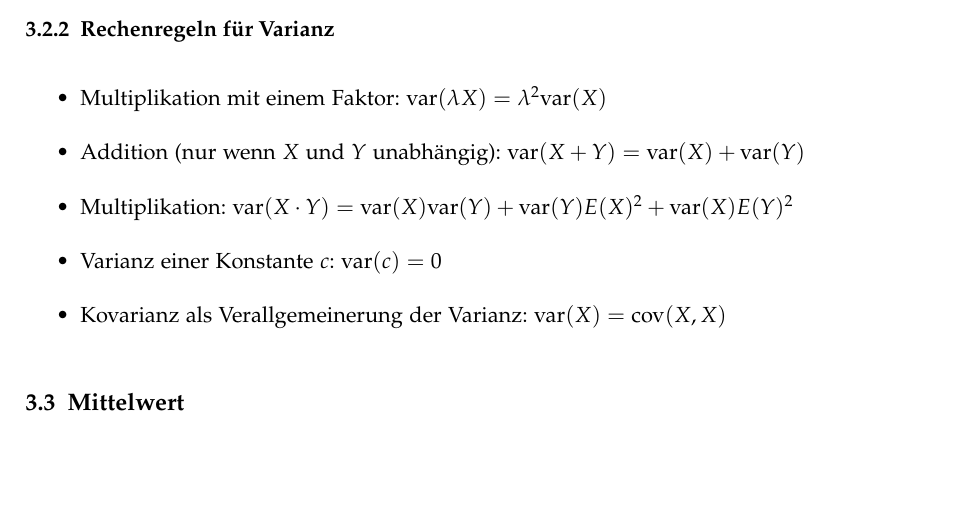
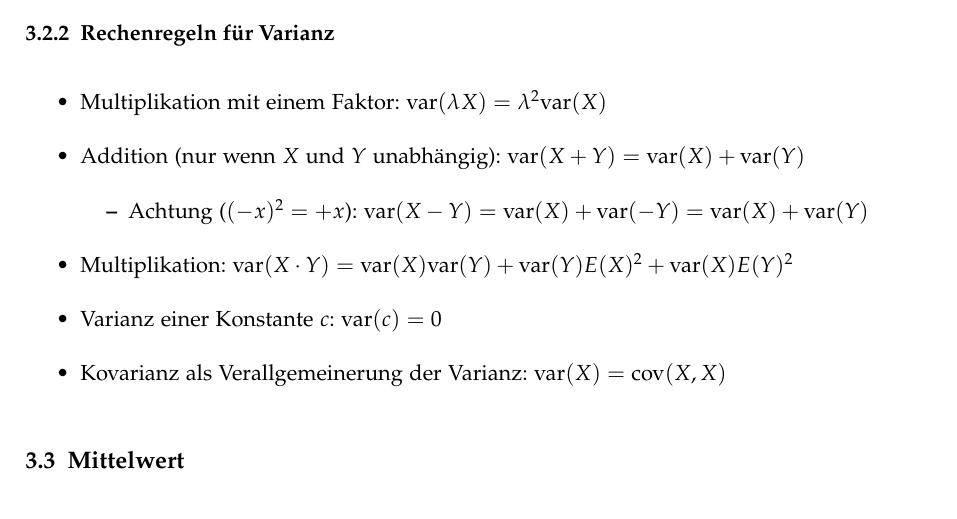
Before and after one commit to emanuelduss/HSR_WrStat_Zusammenfassung, a LaTeX document (WrStat.tex, which reads content.tex): part of page 8 of 11, cut so that both start at the same text, the shorter picture padded with empty space. Compiled offline with pdfLaTeX; a LaTeX package or settings file that is missing is left out.

Commit message:
Achtung bei var(X−Y)

```diff
--- a/content.tex
+++ b/content.tex
@@ -134,6 +134,10 @@ Charakteristische Funktion von $A$:
     $\text{var}(\lambda X) = \lambda^2 \text{var}(X)$
   \item Addition (nur wenn $X$ und $Y$ unabhängig):
     $\text{var}(X+Y) = \text{var}(X) + \text{var}(Y)$
+    \begin{itemize}
+      \item Achtung ($(-x)^2 = +x$): $\text{var}(X-Y) = \text{var}(X) + \text{var}(-Y) =
+        \text{var}(X) + \text{var}(Y)$
+    \end{itemize}
   \item Multiplikation: $\text{var}(X \cdot Y) = \text{var}(X)
     \text{var}(Y) + \text{var}(Y)E(X)^2 + \text{var}(X)E(Y)^2$
   \item Varianz einer Konstante $c$: $\text{var}(c) = 0$
```
